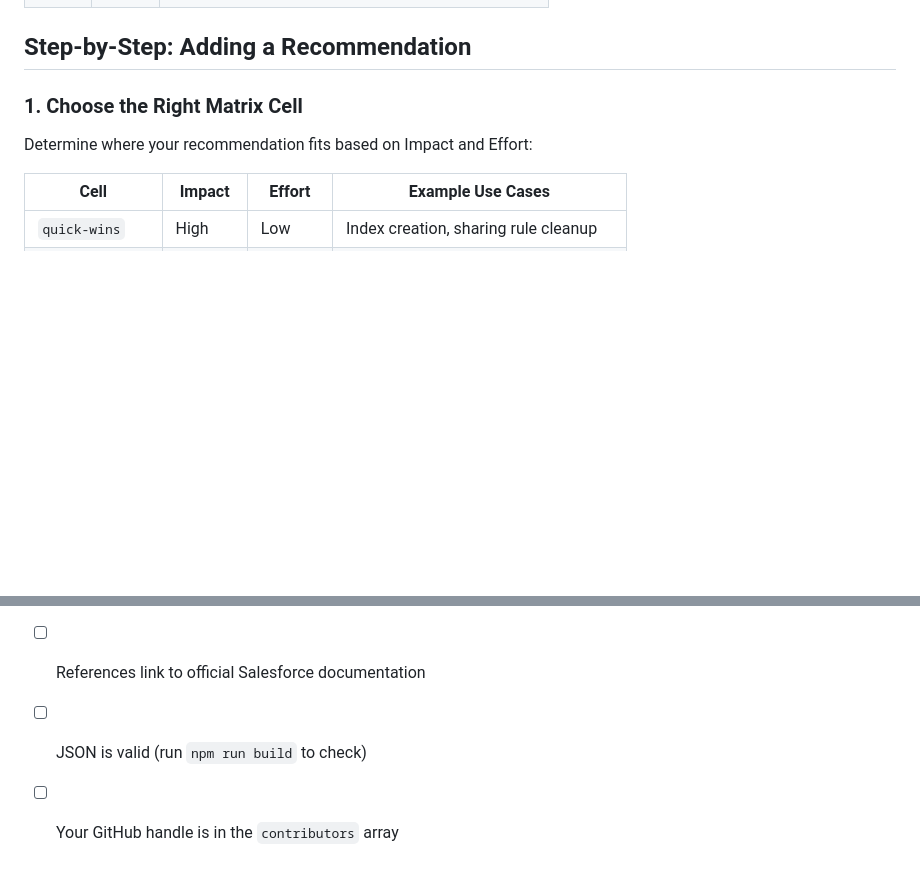
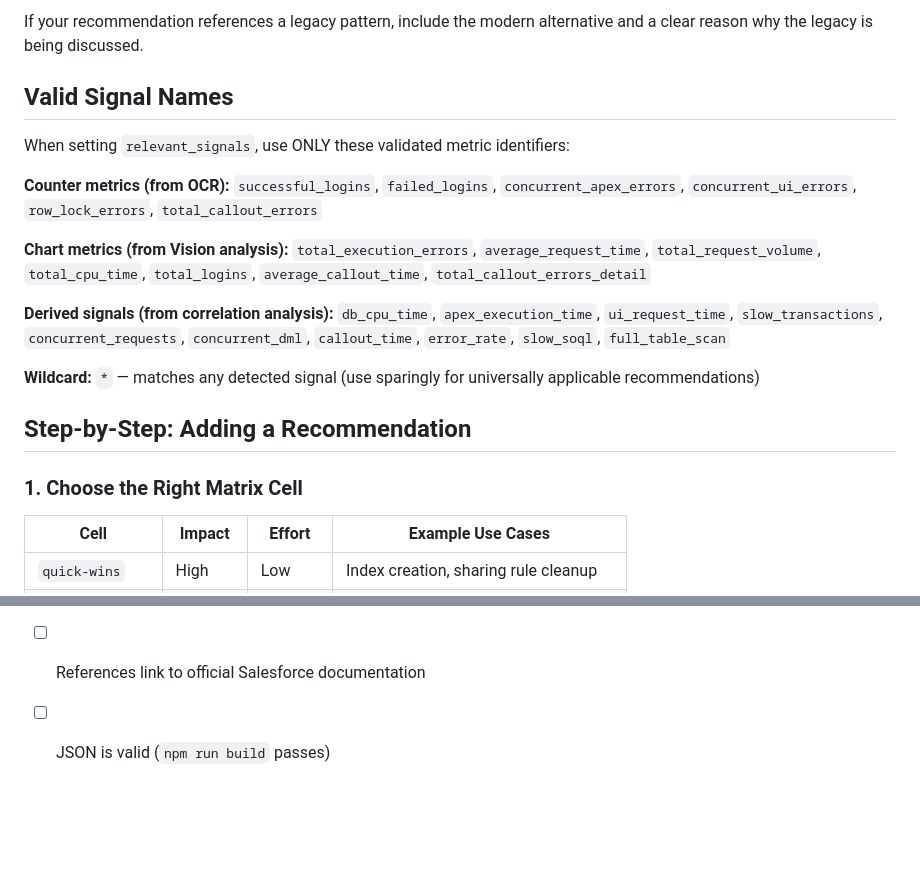
Before and after one commit to rammc/orgpulse, a Markdown page: docs/contributing-recommendations.md, 2 parts joined by grey strips. GitHub-like rendering; blank space fills up the shorter version.

```diff
--- a/docs/contributing-recommendations.md
+++ b/docs/contributing-recommendations.md
@@ -68,9 +89,24 @@ Recommendations are stored in `src/data/recommendations.json`. Each entry in the
+If your recommendation references a legacy pattern, include the modern alternative and a clear reason why the legacy is being discussed.
+
+## Valid Signal Names
+
+When setting `relevant_signals`, use ONLY these validated metric identifiers:
+
+**Counter metrics (from OCR):**
+`successful_logins`, `failed_logins`, `concurrent_apex_errors`, `concurrent_ui_errors`, `row_lock_errors`, `total_callout_errors`
+
+**Chart metrics (from Vision analysis):**
+`total_execution_errors`, `average_request_time`, `total_request_volume`, `total_cpu_time`, `total_logins`, `average_callout_time`, `total_callout_errors_detail`
+
+**Derived signals (from correlation analysis):**
+`db_cpu_time`, `apex_execution_time`, `ui_request_time`, `slow_transactions`, `concurrent_requests`, `concurrent_dml`, `callout_time`, `error_rate`, `slow_soql`, `full_table_scan`
+
+**Wildcard:**
+`*` — matches any detected signal (use sparingly for universally applicable recommendations)
 
 ## Step-by-Step: Adding a Recommendation
 
 ### 1. Choose the Right Matrix Cell
-
-Determine where your recommendation fits based on Impact and Effort:
 
 | Cell | Impact | Effort | Example Use Cases |
 |------|--------|--------|-------------------|
@@ -149,3 +152,2 @@ Before submitting your recommendation:
 - [ ] References link to official Salesforce documentation
-- [ ] JSON is valid (run `npm run build` to check)
-- [ ] Your GitHub handle is in the `contributors` array
+- [ ] JSON is valid (`npm run build` passes)
```
Also changed, not shown: other parts of docs/contributing-recommendations.md (+51 -63 lines).
